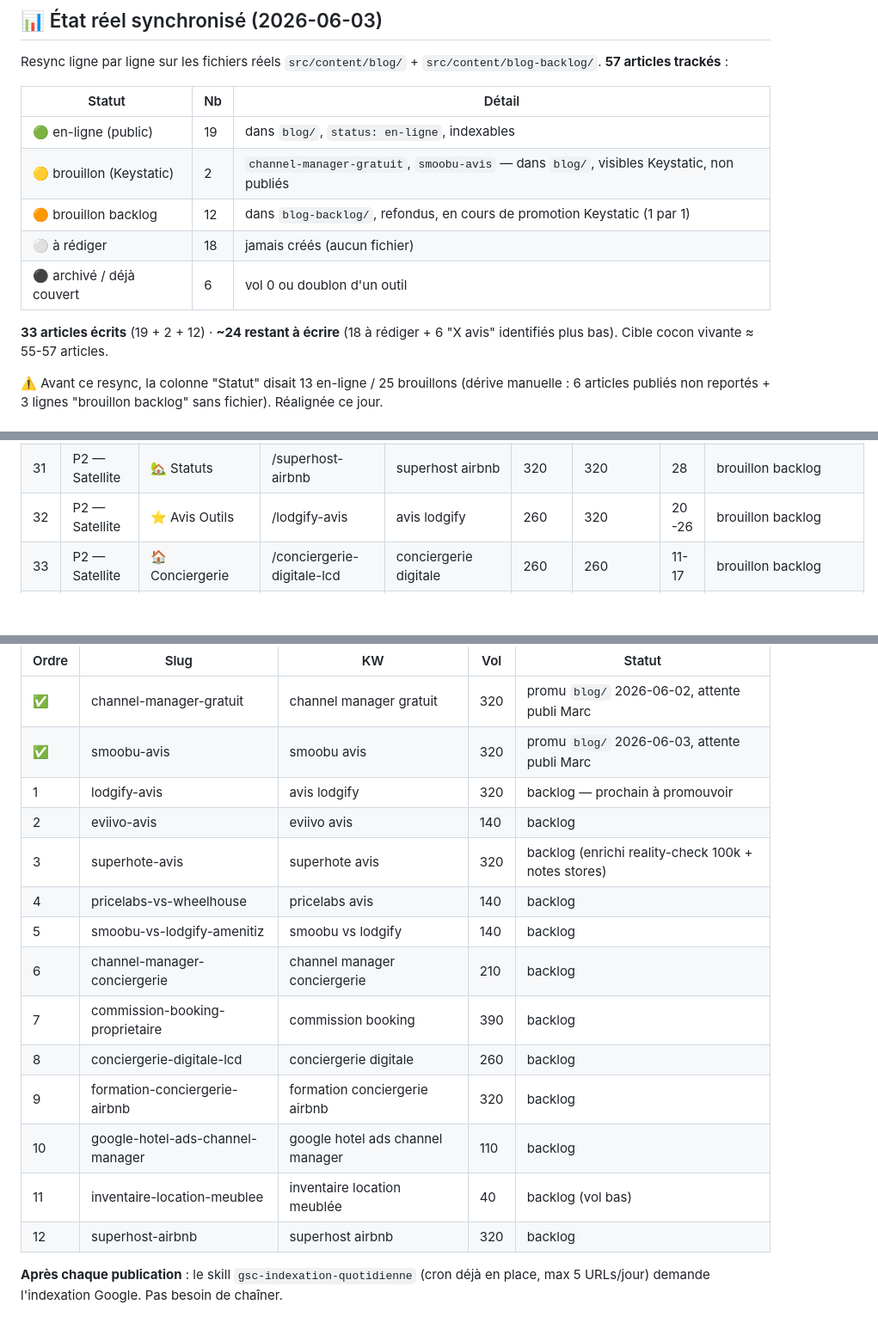
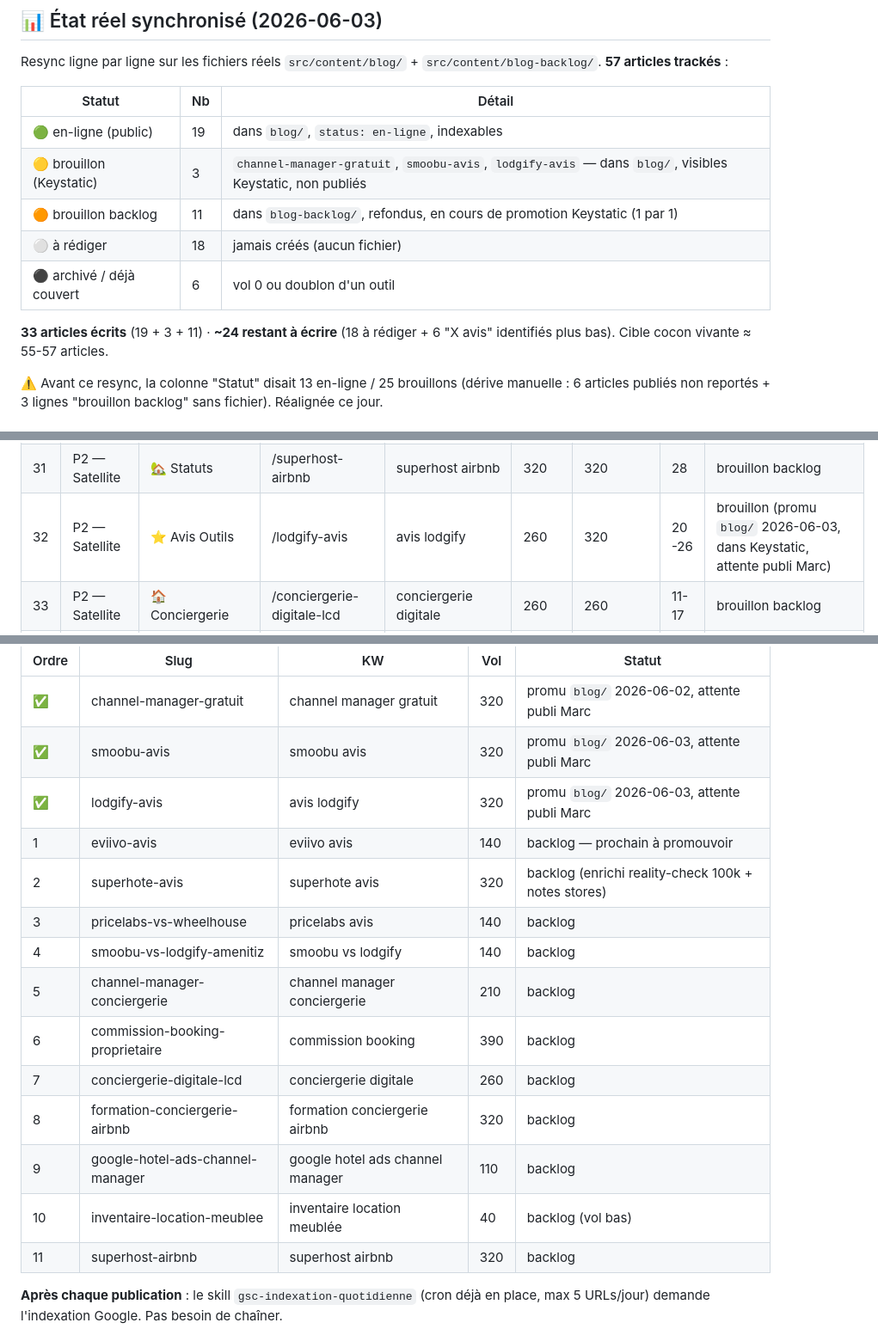
Before and after one commit to enomia-app/enomia, a Markdown page: scripts/blog-tracking.md, 3 parts joined by grey strips. Shown at 86% size. GitHub-like rendering; blank space fills up the shorter version.

Commit message:
docs(blog): lodgify-avis promu -> brouillon Keystatic dans le tracker
Maj compteurs (3 brouillon Keystatic / 11 backlog), ligne 32 et file
d'attente de promotion (prochain = eviivo-avis).

Co-Authored-By: Claude Opus 4.7 <noreply@anthropic.com>

```diff
--- a/scripts/blog-tracking.md
+++ b/scripts/blog-tracking.md
@@ -12,12 +12,12 @@ Resync ligne par ligne sur les fichiers réels `src/content/blog/` + `src/conten
 | Statut | Nb | Détail |
 |---|---|---|
 | 🟢 en-ligne (public) | 19 | dans `blog/`, `status: en-ligne`, indexables |
-| 🟡 brouillon (Keystatic) | 2 | `channel-manager-gratuit`, `smoobu-avis` — dans `blog/`, visibles Keystatic, non publiés |
-| 🟠 brouillon backlog | 12 | dans `blog-backlog/`, refondus, en cours de promotion Keystatic (1 par 1) |
+| 🟡 brouillon (Keystatic) | 3 | `channel-manager-gratuit`, `smoobu-avis`, `lodgify-avis` — dans `blog/`, visibles Keystatic, non publiés |
+| 🟠 brouillon backlog | 11 | dans `blog-backlog/`, refondus, en cours de promotion Keystatic (1 par 1) |
 | ⚪ à rédiger | 18 | jamais créés (aucun fichier) |
 | ⚫ archivé / déjà couvert | 6 | vol 0 ou doublon d'un outil |
 
-**33 articles écrits** (19 + 2 + 12) · **~24 restant à écrire** (18 à rédiger + 6 "X avis" identifiés plus bas). Cible cocon vivante ≈ 55-57 articles.
+**33 articles écrits** (19 + 3 + 11) · **~24 restant à écrire** (18 à rédiger + 6 "X avis" identifiés plus bas). Cible cocon vivante ≈ 55-57 articles.
 
 ⚠️ Avant ce resync, la colonne "Statut" disait 13 en-ligne / 25 brouillons (dérive manuelle : 6 articles publiés non reportés + 3 lignes "brouillon backlog" sans fichier). Réalignée ce jour.
 
@@ -82,7 +82,7 @@ Recall SEMrush effectué le 2026-05-25 a montré des écarts (-9% à -86%) **mê
 | 29 | P2 — Satellite | ⭐ Avis Outils | /smoobu-avis | smoobu avis | 320 | 320 | 26 | brouillon (promu `blog/` 2026-06-03, dans Keystatic, attente publi Marc) |
 | 30 | P2 — Satellite | 🏠 Conciergerie | /formation-conciergerie-airbnb | formation conciergerie airbnb | 320 | 320 | 12 | brouillon backlog ⭐⭐ |
 | 31 | P2 — Satellite | 🏡 Statuts | /superhost-airbnb | superhost airbnb | 320 | 320 | 28 | brouillon backlog |
-| 32 | P2 — Satellite | ⭐ Avis Outils | /lodgify-avis | avis lodgify | 260 | 320 | 20-26 | brouillon backlog |
+| 32 | P2 — Satellite | ⭐ Avis Outils | /lodgify-avis | avis lodgify | 260 | 320 | 20-26 | brouillon (promu `blog/` 2026-06-03, dans Keystatic, attente publi Marc) |
 | 33 | P2 — Satellite | 🏠 Conciergerie | /conciergerie-digitale-lcd | conciergerie digitale | 260 | 260 | 11-17 | brouillon backlog |
 | 34 | P2 — Satellite | 🔧 Channel Manager | /pms-location-saisonniere | pms location saisonnière | 170 | 0 | 9 | **archivé** (vol 0 mai 2026) |
 | 35 | P2 — Satellite | ⭐ Avis Outils | /eviivo-avis | eviivo avis | 140 | 140 | 17-20 | brouillon backlog |
@@ -213,18 +213,18 @@ Score = Vol × (60 − KD) / 60. Top 10 :
 |---|---|---|---|---|
 | ✅ | channel-manager-gratuit | channel manager gratuit | 320 | promu `blog/` 2026-06-02, attente publi Marc |
 | ✅ | smoobu-avis | smoobu avis | 320 | promu `blog/` 2026-06-03, attente publi Marc |
-| 1 | lodgify-avis | avis lodgify | 320 | backlog — prochain à promouvoir |
-| 2 | eviivo-avis | eviivo avis | 140 | backlog |
-| 3 | superhote-avis | superhote avis | 320 | backlog (enrichi reality-check 100k + notes stores) |
-| 4 | pricelabs-vs-wheelhouse | pricelabs avis | 140 | backlog |
-| 5 | smoobu-vs-lodgify-amenitiz | smoobu vs lodgify | 140 | backlog |
-| 6 | channel-manager-conciergerie | channel manager conciergerie | 210 | backlog |
-| 7 | commission-booking-proprietaire | commission booking | 390 | backlog |
-| 8 | conciergerie-digitale-lcd | conciergerie digitale | 260 | backlog |
-| 9 | formation-conciergerie-airbnb | formation conciergerie airbnb | 320 | backlog |
-| 10 | google-hotel-ads-channel-manager | google hotel ads channel manager | 110 | backlog |
-| 11 | inventaire-location-meublee | inventaire location meublée | 40 | backlog (vol bas) |
-| 12 | superhost-airbnb | superhost airbnb | 320 | backlog |
+| ✅ | lodgify-avis | avis lodgify | 320 | promu `blog/` 2026-06-03, attente publi Marc |
+| 1 | eviivo-avis | eviivo avis | 140 | backlog — prochain à promouvoir |
+| 2 | superhote-avis | superhote avis | 320 | backlog (enrichi reality-check 100k + notes stores) |
+| 3 | pricelabs-vs-wheelhouse | pricelabs avis | 140 | backlog |
+| 4 | smoobu-vs-lodgify-amenitiz | smoobu vs lodgify | 140 | backlog |
+| 5 | channel-manager-conciergerie | channel manager conciergerie | 210 | backlog |
+| 6 | commission-booking-proprietaire | commission booking | 390 | backlog |
+| 7 | conciergerie-digitale-lcd | conciergerie digitale | 260 | backlog |
+| 8 | formation-conciergerie-airbnb | formation conciergerie airbnb | 320 | backlog |
+| 9 | google-hotel-ads-channel-manager | google hotel ads channel manager | 110 | backlog |
+| 10 | inventaire-location-meublee | inventaire location meublée | 40 | backlog (vol bas) |
+| 11 | superhost-airbnb | superhost airbnb | 320 | backlog |
 
 **Après chaque publication** : le skill `gsc-indexation-quotidienne` (cron déjà en place, max 5 URLs/jour) demande l'indexation Google. Pas besoin de chaîner.
 
```
